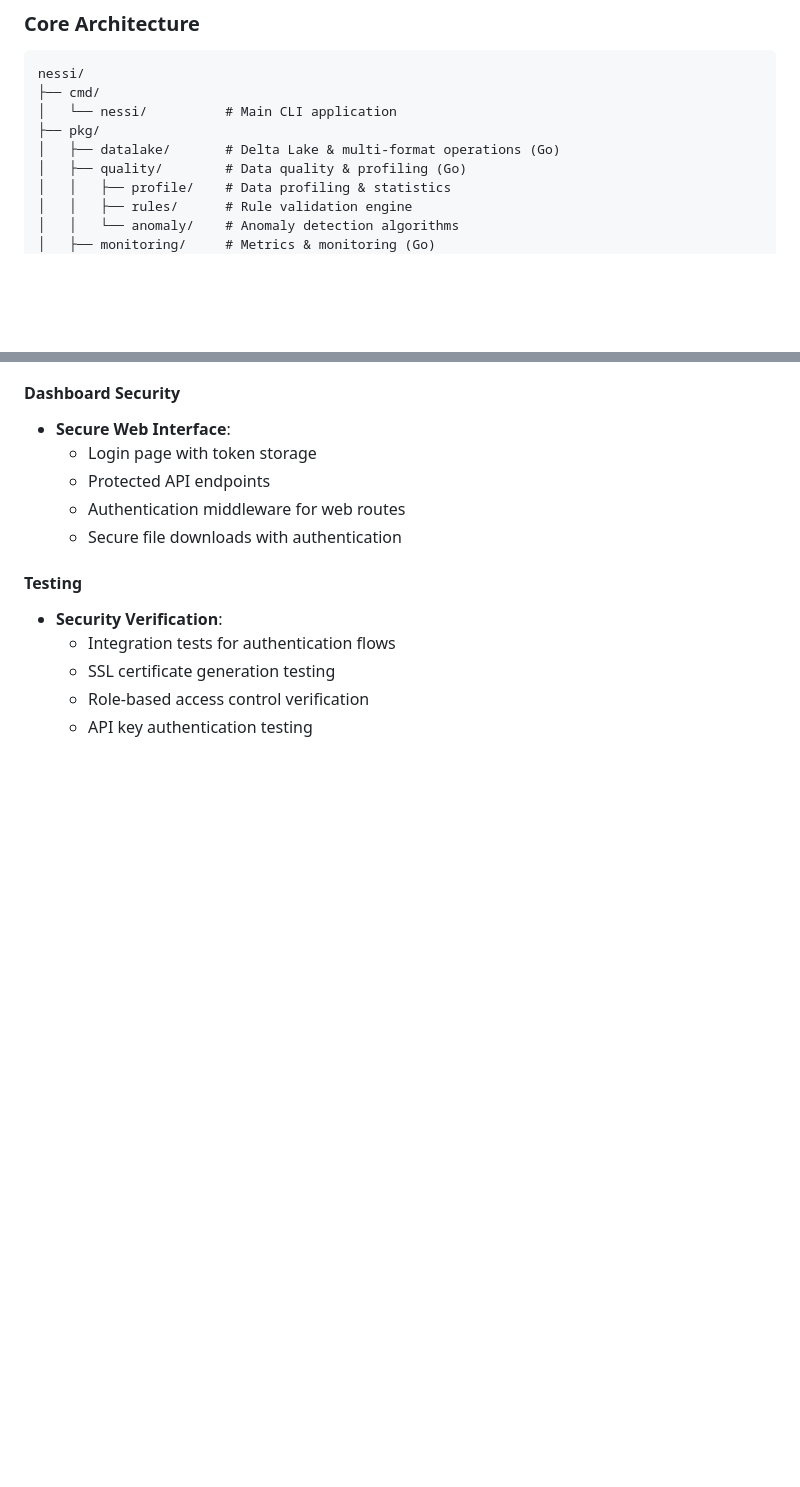
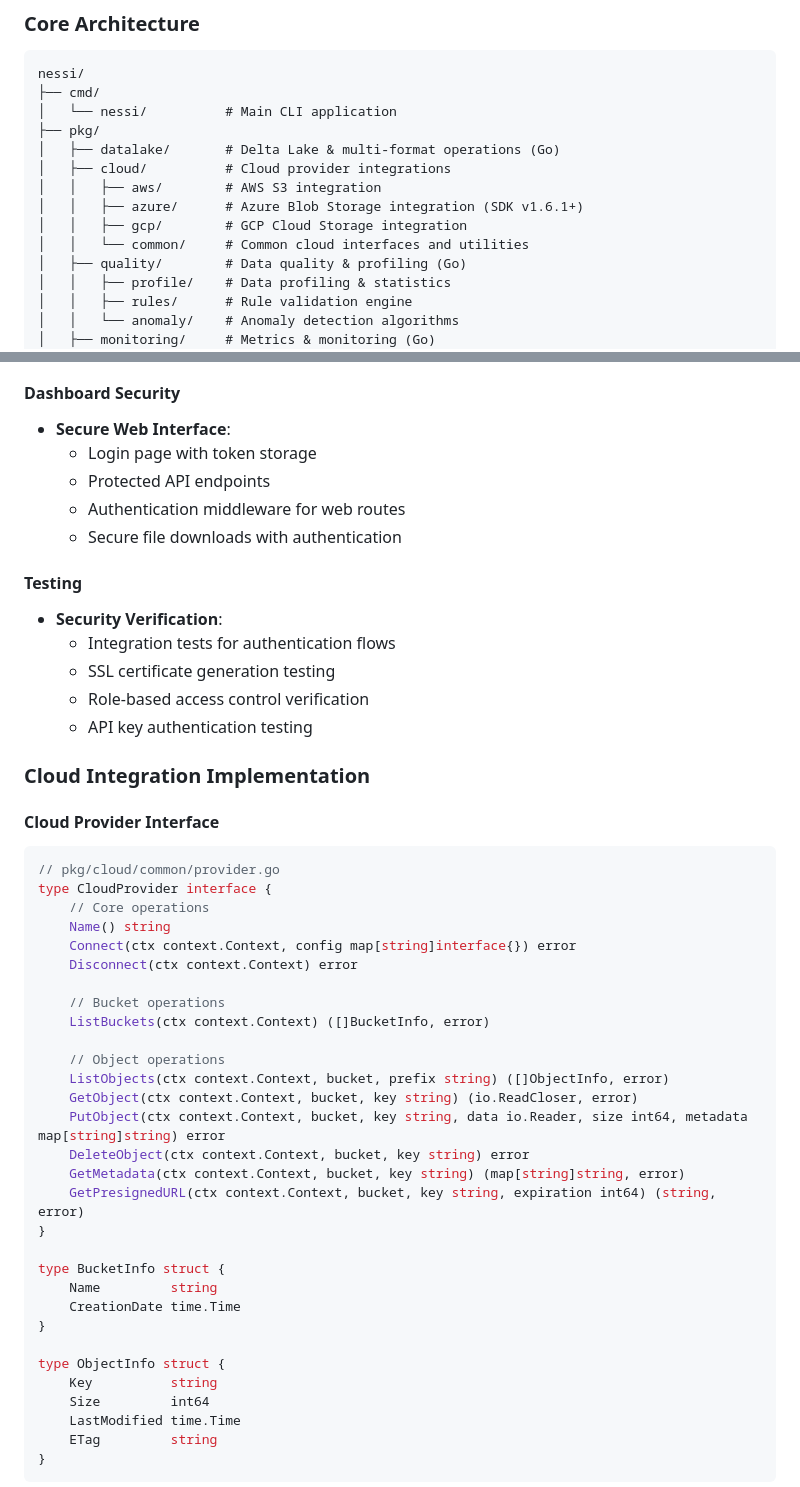
Before and after one commit to Nessi-datatool/nessi, a Markdown page: IMPLEMENTATION.md, 2 parts joined by grey strips. Drawn GitHub-style; blank space fills up the shorter version.

Commit message:
Update REQUIREMENTS.md and IMPLEMENTATION.md with cloud integration details

````diff
--- a/IMPLEMENTATION.md
+++ b/IMPLEMENTATION.md
@@ -9,6 +9,11 @@ nessi/
 │   └── nessi/          # Main CLI application
 ├── pkg/
 │   ├── datalake/       # Delta Lake & multi-format operations (Go)
+│   ├── cloud/          # Cloud provider integrations
+│   │   ├── aws/        # AWS S3 integration
+│   │   ├── azure/      # Azure Blob Storage integration (SDK v1.6.1+)
+│   │   ├── gcp/        # GCP Cloud Storage integration
+│   │   └── common/     # Common cloud interfaces and utilities
 │   ├── quality/        # Data quality & profiling (Go)
 │   │   ├── profile/    # Data profiling & statistics
 │   │   ├── rules/      # Rule validation engine
@@ -2034,3 +2039,39 @@ type AuditQuery struct {
   - Role-based access control verification
   - API key authentication testing
 
+### Cloud Integration Implementation
+
+#### Cloud Provider Interface
+```go
+// pkg/cloud/common/provider.go
+type CloudProvider interface {
+    // Core operations
+    Name() string
+    Connect(ctx context.Context, config map[string]interface{}) error
+    Disconnect(ctx context.Context) error
+
+    // Bucket operations
+    ListBuckets(ctx context.Context) ([]BucketInfo, error)
+
+    // Object operations
+    ListObjects(ctx context.Context, bucket, prefix string) ([]ObjectInfo, error)
+    GetObject(ctx context.Context, bucket, key string) (io.ReadCloser, error)
+    PutObject(ctx context.Context, bucket, key string, data io.Reader, size int64, metadata map[string]string) error
+    DeleteObject(ctx context.Context, bucket, key string) error
+    GetMetadata(ctx context.Context, bucket, key string) (map[string]string, error)
+    GetPresignedURL(ctx context.Context, bucket, key string, expiration int64) (string, error)
+}
+
+type BucketInfo struct {
+    Name         string
+    CreationDate time.Time
+}
+
+type ObjectInfo struct {
+    Key          string
+    Size         int64
+    LastModified time.Time
+    ETag         string
+}
+```
+
````
Also changed, not shown: other parts of IMPLEMENTATION.md (+91 -0 lines), REQUIREMENTS.md (+8 -0 lines).
